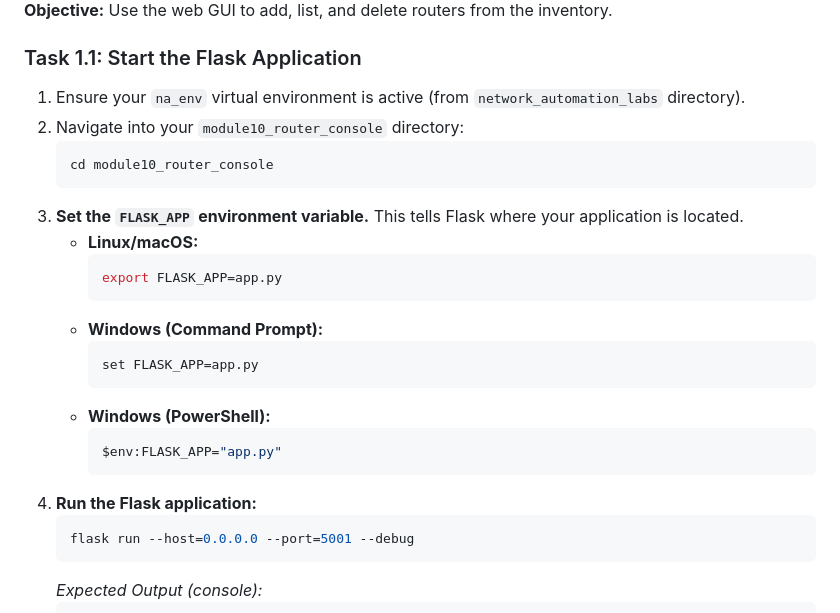
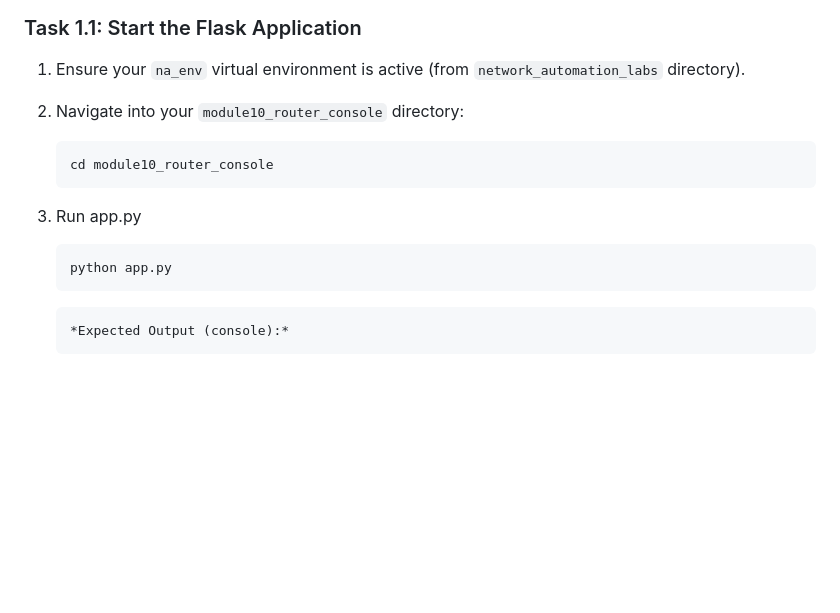
Before and after one commit to tanthanh85/network-automation-course, a Markdown page: modules/10_router_central_management/lab10.md, the part around the change. Drawn GitHub-style; blank space fills up the shorter version.

Commit message:
fixed lab 10

````diff
--- a/modules/10_router_central_management/lab10.md
+++ b/modules/10_router_central_management/lab10.md
@@ -1319,22 +1319,11 @@ This is the main Flask application file that will bring everything together.
     ```bash
     cd module10_router_console
     ```
-3.  **Set the `FLASK_APP` environment variable.** This tells Flask where your application is located.
-    *   **Linux/macOS:**
-        ```bash
-        export FLASK_APP=app.py
-        ```
-    *   **Windows (Command Prompt):**
-        ```cmd
-        set FLASK_APP=app.py
-        ```
-    *   **Windows (PowerShell):**
-        ```powershell
-        $env:FLASK_APP="app.py"
-        ```
-4.  **Run the Flask application:**
+3.  Run app.py
     ```bash
-    flask run --host=0.0.0.0 --port=5001 --debug
+    python app.py
+    ```
+
     ```
     *Expected Output (console):*
     ```
````
